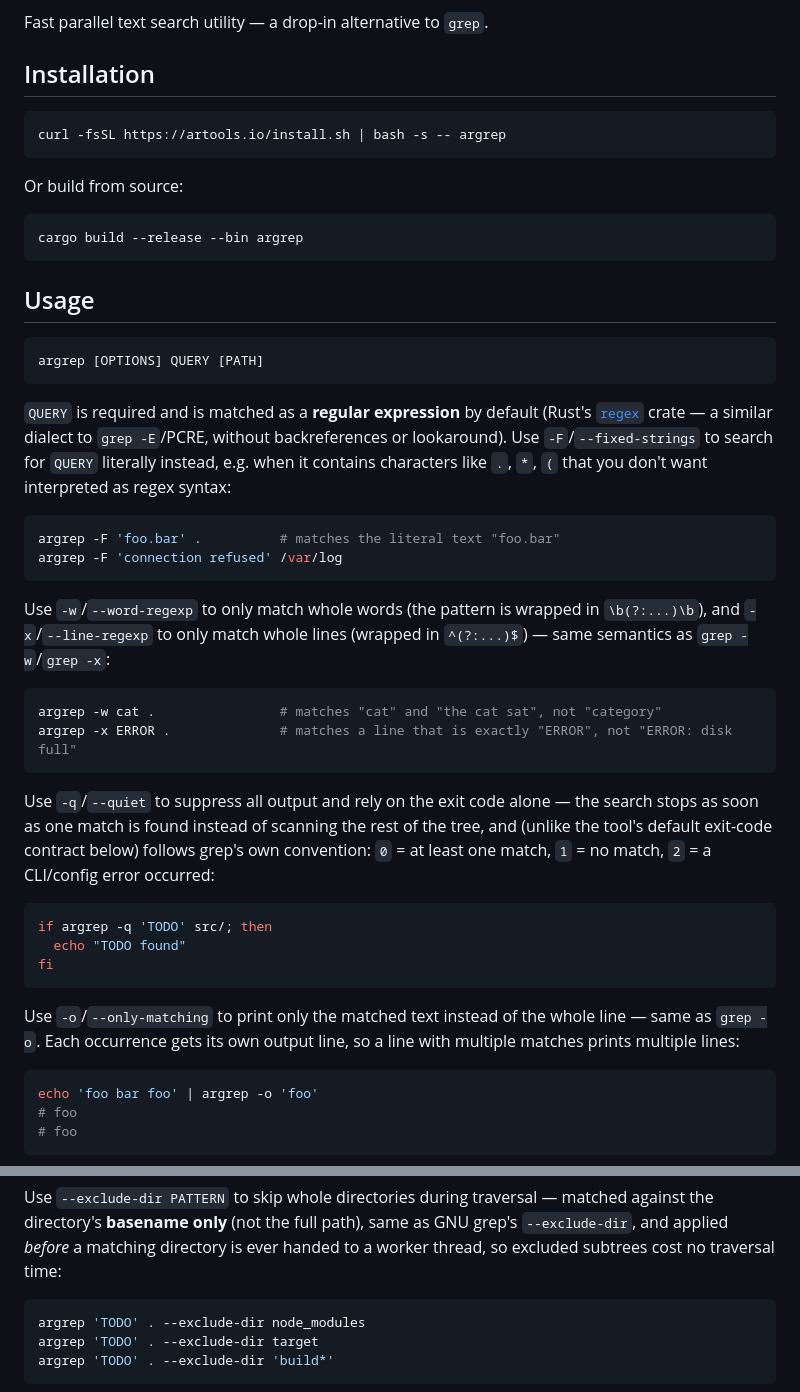
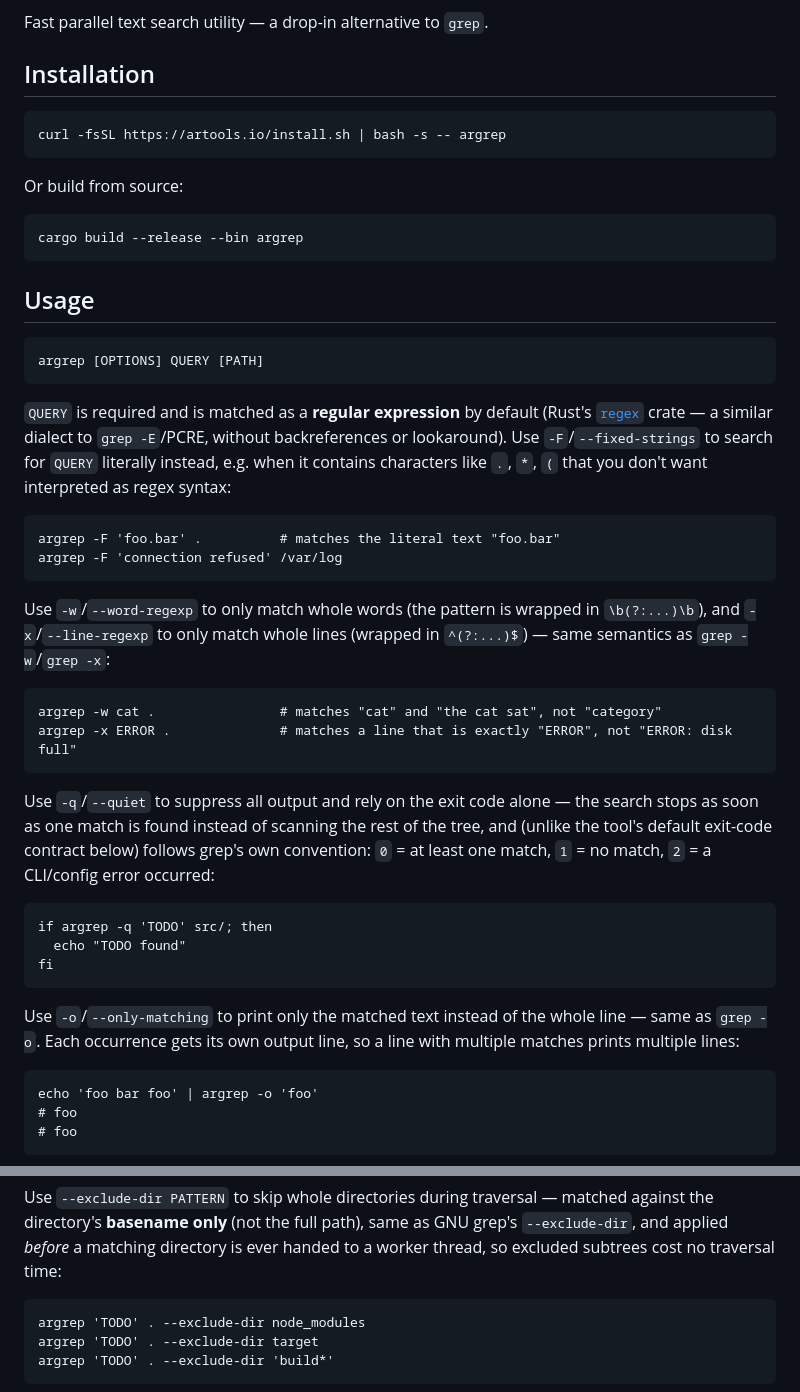
Before and after one commit to Emperorex/artools, a Markdown page: tools/argrep/README.md, 2 parts joined by grey strips. Rendered like a GitHub page.

````diff
--- a/tools/argrep/README.md
+++ b/tools/argrep/README.md
@@ -4,13 +4,13 @@ Fast parallel text search utility — a drop-in alternative to `grep`.
 
 ## Installation
 
-```bash
+```
 curl -fsSL https://artools.io/install.sh | bash -s -- argrep
 ```
 
 Or build from source:
 
-```bash
+```
 cargo build --release --bin argrep
 ```
 
@@ -22,21 +22,21 @@ argrep [OPTIONS] QUERY [PATH]
 
 `QUERY` is required and is matched as a **regular expression** by default (Rust's [`regex`](https://docs.rs/regex) crate — a similar dialect to `grep -E`/PCRE, without backreferences or lookaround). Use `-F`/`--fixed-strings` to search for `QUERY` literally instead, e.g. when it contains characters like `.`, `*`, `(` that you don't want interpreted as regex syntax:
 
-```bash
+```
 argrep -F 'foo.bar' .          # matches the literal text "foo.bar"
 argrep -F 'connection refused' /var/log
 ```
 
 Use `-w`/`--word-regexp` to only match whole words (the pattern is wrapped in `\b(?:...)\b`), and `-x`/`--line-regexp` to only match whole lines (wrapped in `^(?:...)$`) — same semantics as `grep -w`/`grep -x`:
 
-```bash
+```
 argrep -w cat .                # matches "cat" and "the cat sat", not "category"
 argrep -x ERROR .              # matches a line that is exactly "ERROR", not "ERROR: disk full"
 ```
 
 Use `-q`/`--quiet` to suppress all output and rely on the exit code alone — the search stops as soon as one match is found instead of scanning the rest of the tree, and (unlike the tool's default exit-code contract below) follows grep's own convention: `0` = at least one match, `1` = no match, `2` = a CLI/config error occurred:
 
-```bash
+```
 if argrep -q 'TODO' src/; then
   echo "TODO found"
 fi
@@ -44,7 +44,7 @@ fi
 
 Use `-o`/`--only-matching` to print only the matched text instead of the whole line — same as `grep -o`. Each occurrence gets its own output line, so a line with multiple matches prints multiple lines:
 
-```bash
+```
 echo 'foo bar foo' | argrep -o 'foo'
 # foo
 # foo
@@ -85,7 +85,7 @@ If a file matches both `--include` and `--exclude`, **`--exclude` wins** — thi
 
 Use `--exclude-dir PATTERN` to skip whole directories during traversal — matched against the directory's **basename only** (not the full path), same as GNU grep's `--exclude-dir`, and applied *before* a matching directory is ever handed to a worker thread, so excluded subtrees cost no traversal time:
 
-```bash
+```
 argrep 'TODO' . --exclude-dir node_modules
 argrep 'TODO' . --exclude-dir target
 argrep 'TODO' . --exclude-dir 'build*'
````
Also changed, not shown: other parts of tools/argrep/README.md (+58 -58 lines).
